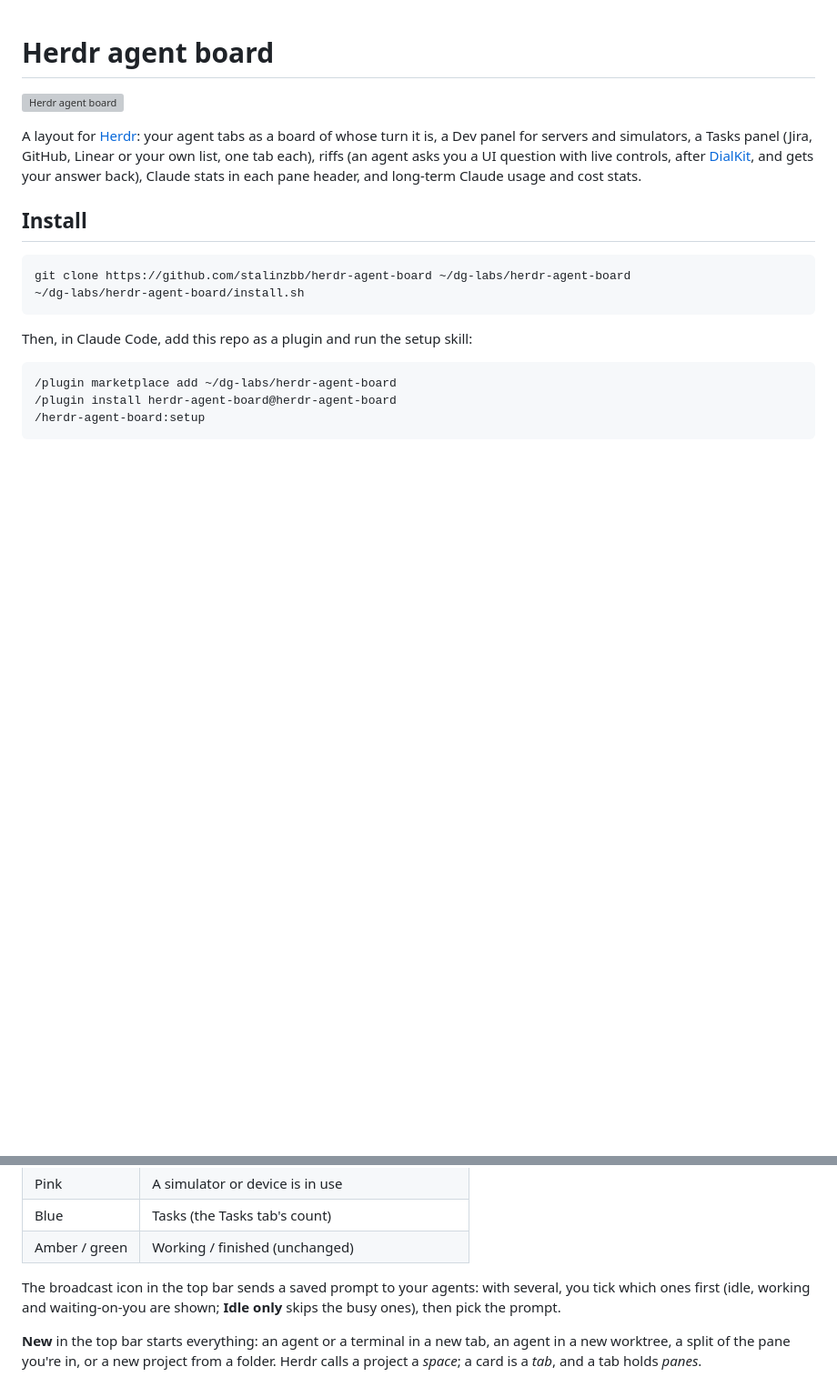
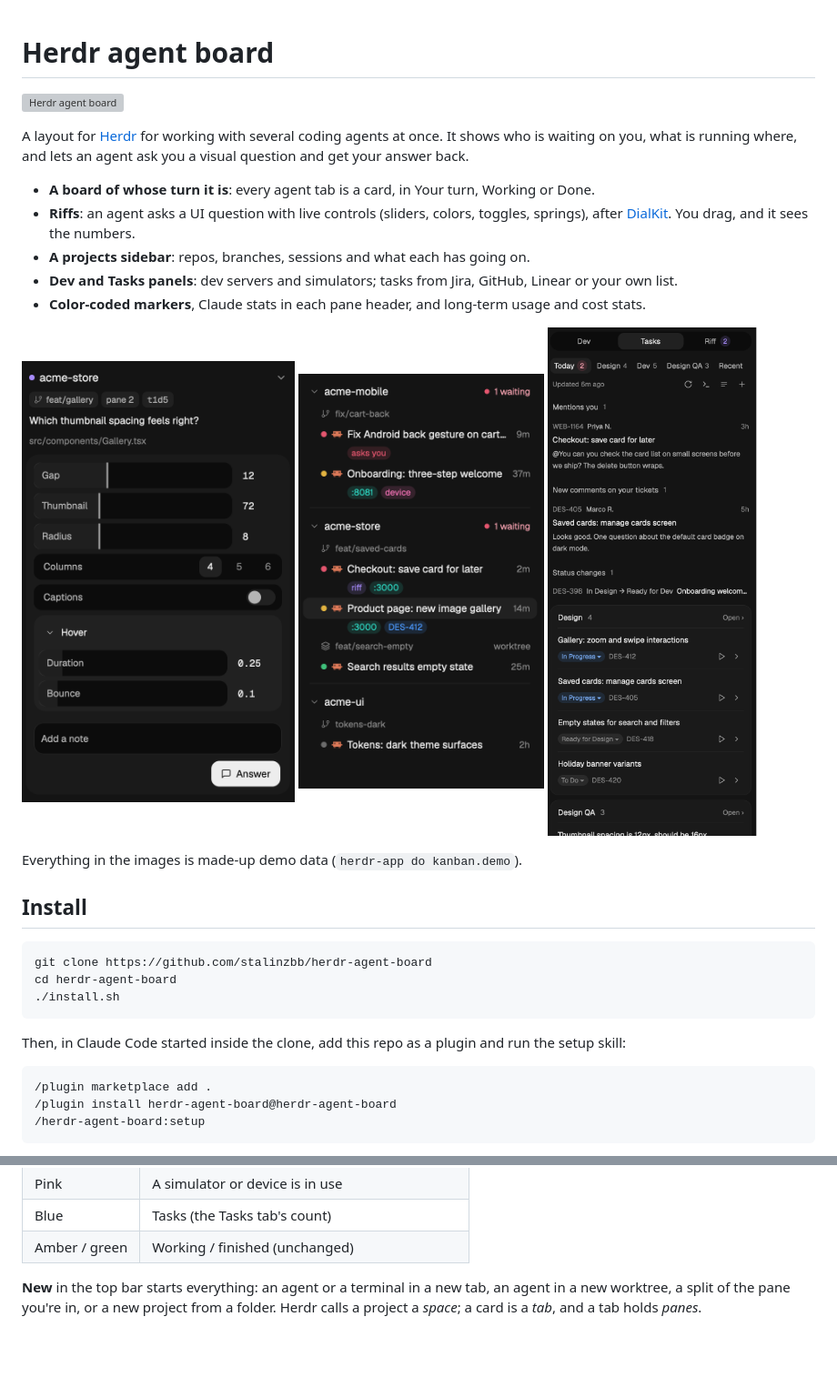
Before and after one commit to stalinzbb/herdr-agent-board, a Markdown page: README.md, 2 parts joined by grey strips. Shown at 91% size. Drawn GitHub-style; pictures changed too: share/riff-panel.png, share/sidebar.png (added), share/tasks-panel.png; blank space fills up the shorter version; grey boxes are pictures that could not be loaded.

Commit message:
Share-ready: MIT license, README with demo screenshots, demo data for the sidebar
Co-Authored-By: Claude Sonnet 5.5 <noreply@anthropic.com>

````diff
--- a/README.md
+++ b/README.md
@@ -2,22 +2,36 @@
 
 ![Herdr agent board](preview.png)
 
-A layout for [Herdr](https://herdr.dev): your agent tabs as a board of whose turn it is, a Dev panel for servers and
-simulators, a Tasks panel (Jira, GitHub, Linear or your own list, one tab each), riffs (an agent asks you a UI question
-with live controls, after [DialKit](https://github.com/joshpuckett/dialkit), and gets your answer back), Claude stats in each
-pane header, and long-term Claude usage and cost stats.
+A layout for [Herdr](https://herdr.dev) for working with several coding agents at once. It shows who is waiting on you,
+what is running where, and lets an agent ask you a visual question and get your answer back.
+
+- **A board of whose turn it is**: every agent tab is a card, in Your turn, Working or Done.
+- **Riffs**: an agent asks a UI question with live controls (sliders, colors, toggles, springs), after
+  [DialKit](https://github.com/joshpuckett/dialkit). You drag, and it sees the numbers.
+- **A projects sidebar**: repos, branches, sessions and what each has going on.
+- **Dev and Tasks panels**: dev servers and simulators; tasks from Jira, GitHub, Linear or your own list.
+- **Color-coded markers**, Claude stats in each pane header, and long-term usage and cost stats.
+
+<p>
+  <img src="share/riff-panel.png" alt="A riff: a question with sliders, a selector and a toggle" width="300">
+  <img src="share/sidebar.png" alt="The projects sidebar with markers for a riff, ports and a task" width="270">
+  <img src="share/tasks-panel.png" alt="The Tasks panel" width="270">
+</p>
+
+Everything in the images is made-up demo data (`herdr-app do kanban.demo`).
 
 ## Install
 
 ```sh
-git clone https://github.com/stalinzbb/herdr-agent-board ~/dg-labs/herdr-agent-board
-~/dg-labs/herdr-agent-board/install.sh
+git clone https://github.com/stalinzbb/herdr-agent-board
+cd herdr-agent-board
+./install.sh
 ```
 
-Then, in Claude Code, add this repo as a plugin and run the setup skill:
+Then, in Claude Code started inside the clone, add this repo as a plugin and run the setup skill:
 
 ```
-/plugin marketplace add ~/dg-labs/herdr-agent-board
+/plugin marketplace add .
 /plugin install herdr-agent-board@herdr-agent-board
 /herdr-agent-board:setup
 ```
@@ -60,9 +74,6 @@ rail tabs and the status bar (hover a marker for the specifics, such as the port
 | Pink | A simulator or device is in use |
 | Blue | Tasks (the Tasks tab's count) |
 | Amber / green | Working / finished (unchanged) |
-
-The broadcast icon in the top bar sends a saved prompt to your agents: with several, you tick which
-ones first (idle, working and waiting-on-you are shown; **Idle only** skips the busy ones), then pick the prompt.
 
 **New** in the top bar starts everything: an agent or a terminal in a new tab, an agent in a new worktree,
 a split of the pane you're in, or a new project from a folder. Herdr calls a project a *space*; a card is a
````
Also changed, not shown: share/TWEETS.md (+4 -3 lines), share/board.png, 4 other files.
